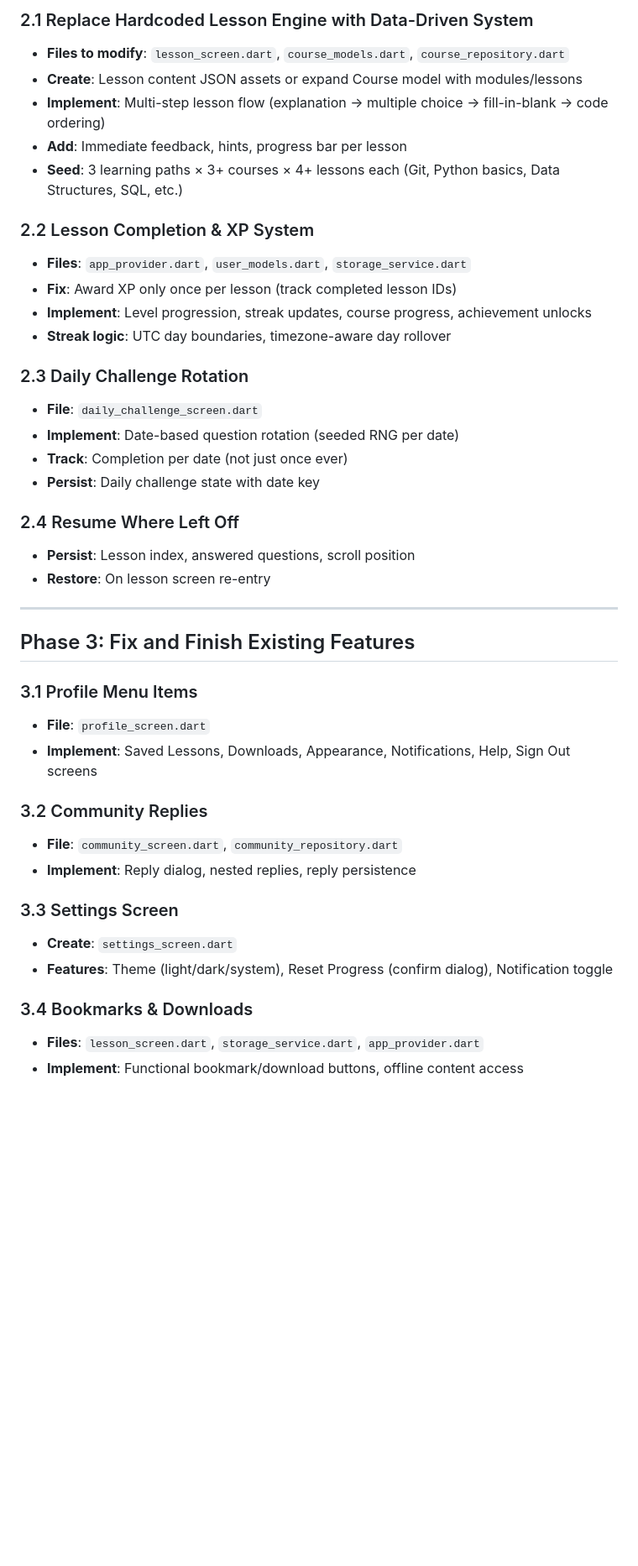
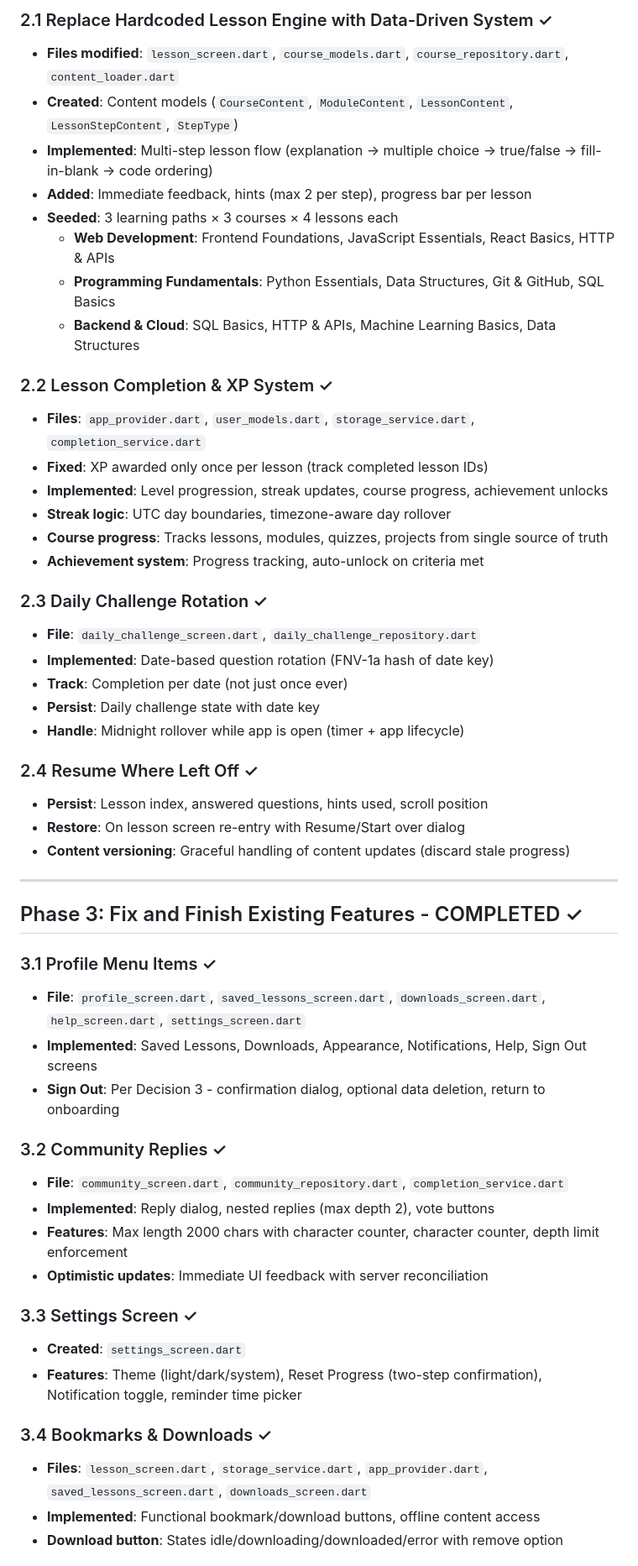
Before and after one commit to Nicookie19/BrainBox_MobileApp, a Markdown page: AUDIT.md, the part around one of its changes. Shown at 84% size. Rendered like a GitHub page; blank space fills up the shorter version.

```diff
--- a/AUDIT.md
+++ b/AUDIT.md
@@ -132,44 +37,55 @@ The app has a solid foundation with clean architecture (repository pattern, prov
 
-### 2.1 Replace Hardcoded Lesson Engine with Data-Driven System
-- **Files to modify**: `lesson_screen.dart`, `course_models.dart`, `course_repository.dart`
-- **Create**: Lesson content JSON assets or expand Course model with modules/lessons
-- **Implement**: Multi-step lesson flow (explanation → multiple choice → fill-in-blank → code ordering)
-- **Add**: Immediate feedback, hints, progress bar per lesson
-- **Seed**: 3 learning paths × 3+ courses × 4+ lessons each (Git, Python basics, Data Structures, SQL, etc.)
+### 2.1 Replace Hardcoded Lesson Engine with Data-Driven System ✓
+- **Files modified**: `lesson_screen.dart`, `course_models.dart`, `course_repository.dart`, `content_loader.dart`
+- **Created**: Content models (`CourseContent`, `ModuleContent`, `LessonContent`, `LessonStepContent`, `StepType`)
+- **Implemented**: Multi-step lesson flow (explanation → multiple choice → true/false → fill-in-blank → code ordering)
+- **Added**: Immediate feedback, hints (max 2 per step), progress bar per lesson
+- **Seeded**: 3 learning paths × 3 courses × 4 lessons each
+  - **Web Development**: Frontend Foundations, JavaScript Essentials, React Basics, HTTP & APIs
+  - **Programming Fundamentals**: Python Essentials, Data Structures, Git & GitHub, SQL Basics
+  - **Backend & Cloud**: SQL Basics, HTTP & APIs, Machine Learning Basics, Data Structures
 
-### 2.2 Lesson Completion & XP System
-- **Files**: `app_provider.dart`, `user_models.dart`, `storage_service.dart`
-- **Fix**: Award XP only once per lesson (track completed lesson IDs)
-- **Implement**: Level progression, streak updates, course progress, achievement unlocks
+### 2.2 Lesson Completion & XP System ✓
+- **Files**: `app_provider.dart`, `user_models.dart`, `storage_service.dart`, `completion_service.dart`
+- **Fixed**: XP awarded only once per lesson (track completed lesson IDs)
+- **Implemented**: Level progression, streak updates, course progress, achievement unlocks
 - **Streak logic**: UTC day boundaries, timezone-aware day rollover
+- **Course progress**: Tracks lessons, modules, quizzes, projects from single source of truth
+- **Achievement system**: Progress tracking, auto-unlock on criteria met
 
-### 2.3 Daily Challenge Rotation
-- **File**: `daily_challenge_screen.dart`
-- **Implement**: Date-based question rotation (seeded RNG per date)
+### 2.3 Daily Challenge Rotation ✓
+- **File**: `daily_challenge_screen.dart`, `daily_challenge_repository.dart`
+- **Implemented**: Date-based question rotation (FNV-1a hash of date key)
 - **Track**: Completion per date (not just once ever)
 - **Persist**: Daily challenge state with date key
+- **Handle**: Midnight rollover while app is open (timer + app lifecycle)
 
-### 2.4 Resume Where Left Off
-- **Persist**: Lesson index, answered questions, scroll position
-- **Restore**: On lesson screen re-entry
+### 2.4 Resume Where Left Off ✓
+- **Persist**: Lesson index, answered questions, hints used, scroll position
+- **Restore**: On lesson screen re-entry with Resume/Start over dialog
+- **Content versioning**: Graceful handling of content updates (discard stale progress)
 
 ---
 
-## Phase 3: Fix and Finish Existing Features
+## Phase 3: Fix and Finish Existing Features - COMPLETED ✓
 
-### 3.1 Profile Menu Items
-- **File**: `profile_screen.dart`
-- **Implement**: Saved Lessons, Downloads, Appearance, Notifications, Help, Sign Out screens
+### 3.1 Profile Menu Items ✓
+- **File**: `profile_screen.dart`, `saved_lessons_screen.dart`, `downloads_screen.dart`, `help_screen.dart`, `settings_screen.dart`
+- **Implemented**: Saved Lessons, Downloads, Appearance, Notifications, Help, Sign Out screens
+- **Sign Out**: Per Decision 3 - confirmation dialog, optional data deletion, return to onboarding
 
-### 3.2 Community Replies
-- **File**: `community_screen.dart`, `community_repository.dart`
-- **Implement**: Reply dialog, nested replies, reply persistence
+### 3.2 Community Replies ✓
+- **File**: `community_screen.dart`, `community_repository.dart`, `completion_service.dart`
+- **Implemented**: Reply dialog, nested replies (max depth 2), vote buttons
+- **Features**: Max length 2000 chars with character counter, character counter, depth limit enforcement
+- **Optimistic updates**: Immediate UI feedback with server reconciliation
 
-### 3.3 Settings Screen
-- **Create**: `settings_screen.dart`
-- **Features**: Theme (light/dark/system), Reset Progress (confirm dialog), Notification toggle
+### 3.3 Settings Screen ✓
+- **Created**: `settings_screen.dart`
+- **Features**: Theme (light/dark/system), Reset Progress (two-step confirmation), Notification toggle, reminder time picker
 
-### 3.4 Bookmarks & Downloads
-- **Files**: `lesson_screen.dart`, `storage_service.dart`, `app_provider.dart`
-- **Implement**: Functional bookmark/download buttons, offline content access
+### 3.4 Bookmarks & Downloads ✓
+- **Files**: `lesson_screen.dart`, `storage_service.dart`, `app_provider.dart`, `saved_lessons_screen.dart`, `downloads_screen.dart`
+- **Implemented**: Functional bookmark/download buttons, offline content access
+- **Download button**: States idle/downloading/downloaded/error with remove option
 
```
Also changed, not shown: other parts of AUDIT.md (+109 -114 lines), MANUAL_QA.md (added, +251 -0 lines), SUMMARY.md (added, +134 -0 lines).
